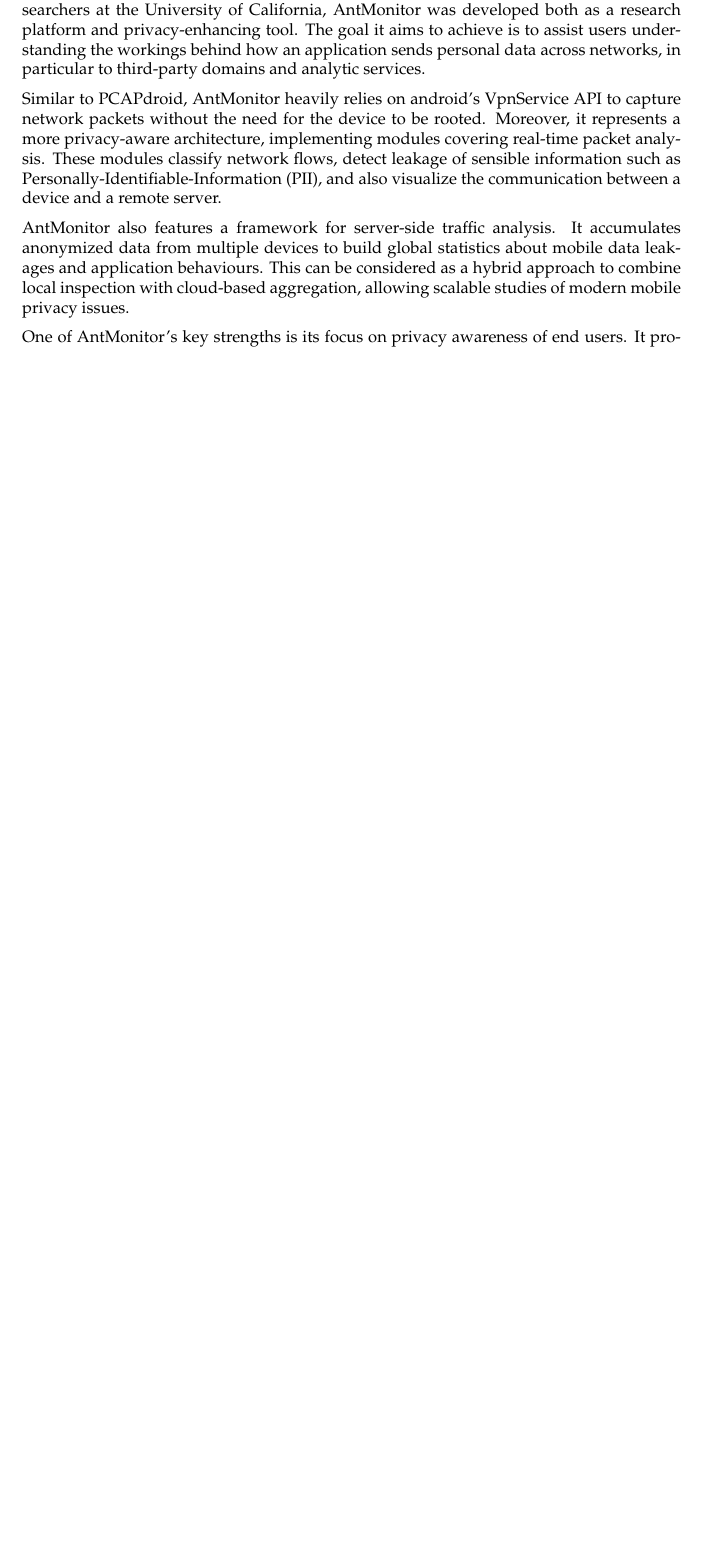
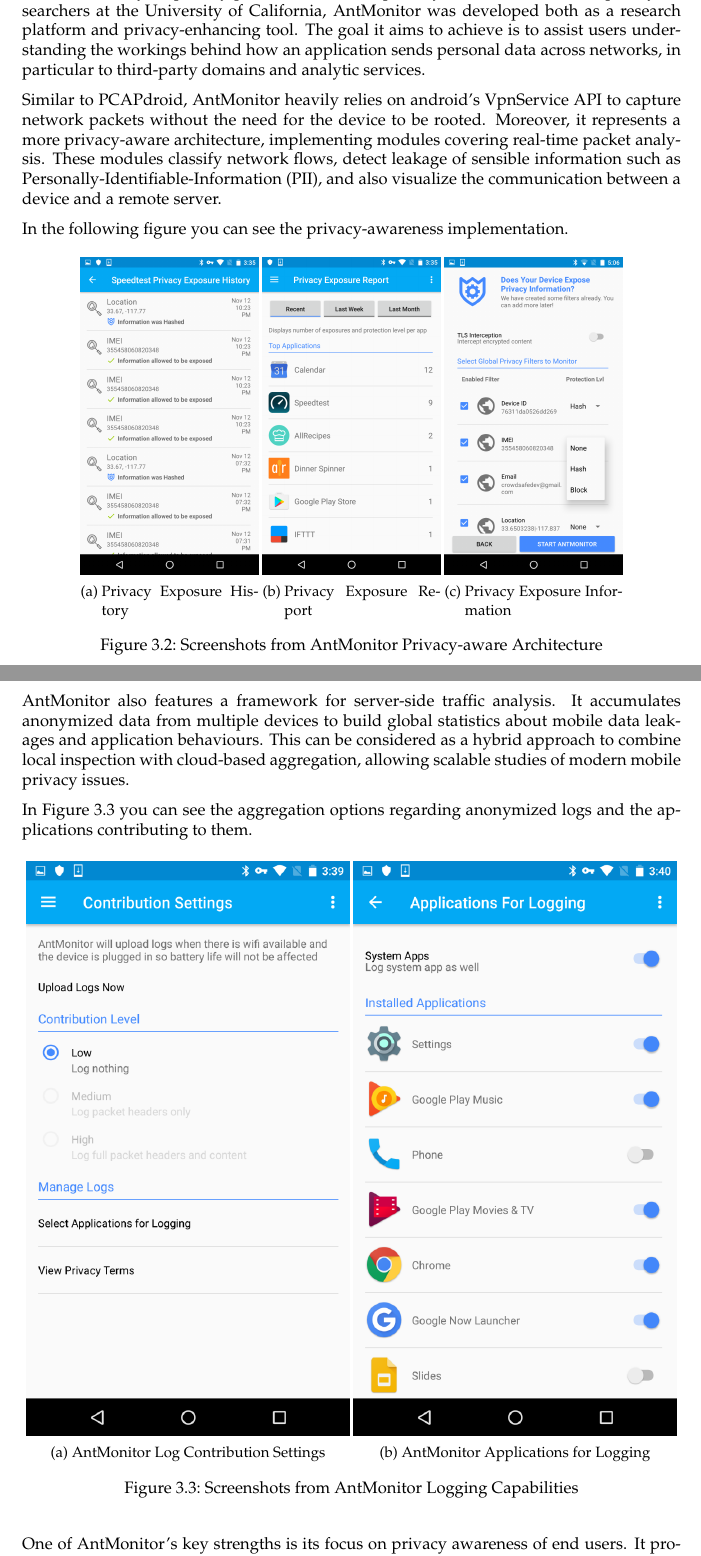
Before and after one commit to ShayanRostamzadeh/Thesis-Paper, a LaTeX thesis (thesis.tex, which reads chapters/3_related.tex): part of page 22 of 31 before the commit and two parts of pages 22 and 23 of 33 after it, the two joined at a grey line, cut so that both start at the same text, the shorter picture padded with empty space. Compiled offline with pdfLaTeX.

Commit message:
related modified 4

```diff
--- a/chapters/3_related.tex
+++ b/chapters/3_related.tex
@@ -52,7 +52,54 @@
 
 Similar to PCAPdroid, AntMonitor heavily relies on android's VpnService API to capture network packets without the need for the device to be rooted. Moreover, it represents a more privacy-aware architecture, implementing modules covering real-time packet analysis. These modules classify network flows, detect leakage of sensible information such as Personally-Identifiable-Information (PII), and also visualize the communication between a device and a remote server.
 
+In the following figure you can see the privacy-awareness implementation.
+
+\begin{figure}[H]
+	\centering
+	\begin{subfigure}{0.27\textwidth}
+		\centering
+		\includegraphics[width = \textwidth]{AntMonitor_Privacy_Exposure_History.png}
+		\caption{Privacy Exposure History}
+		\label{fig:AntMonitor_Privacy_Exposure_History}
+	\end{subfigure}
+	\begin{subfigure}{0.27\textwidth}
+		\centering
+		\includegraphics[width = \textwidth]{AntMonitor_Privacy_Exposure_Report.png}
+		\caption{Privacy Exposure Report}
+		\label{fig:AntMonitor_Privacy_Exposure_Report}
+	\end{subfigure}
+	\centering
+	\begin{subfigure}{0.27\textwidth}
+		\centering
+		\includegraphics[width = \textwidth]{AntMonitor_Privacy_Exposure_Info.png}
+		\caption{Privacy Exposure Information}
+		\label{fig:AntMonitor_Privacy_Exposure_Info}
+	\end{subfigure}
+	\caption{Screenshots from AntMonitor Privacy-aware Architecture}
+	\label{fig:AntMonitor Privacy-aware Architecture}
+\end{figure}
+
 AntMonitor also features a framework for server-side traffic analysis. It accumulates anonymized data from multiple devices to build global statistics about mobile data leakages and application behaviours. This can be considered as a hybrid approach to combine local inspection with cloud-based aggregation, allowing scalable studies of modern mobile privacy issues.
+
+In Figure 3.3 you can see the aggregation options regarding anonymized logs and the applications contributing to them.
+
+\begin{figure}[H]
+	\centering
+	\begin{subfigure}{0.49\textwidth}
+		\centering
+		\includegraphics[width = \textwidth]{AntMonitor_Log_Contribution_Settings.png}
+		\caption{AntMonitor Log Contribution Settings}
+		\label{fig:AntMonitor_Log_Contribution_Settings}
+	\end{subfigure}
+	\begin{subfigure}{0.49\textwidth}
+		\centering
+		\includegraphics[width = \textwidth]{AntMonitor_Logs_Applications.png}
+		\caption{AntMonitor Applications for Logging}
+		\label{fig:AntMonitor_Applications_for_Logging}
+	\end{subfigure}
+	\caption{Screenshots from AntMonitor Logging Capabilities}
+	\label{fig:AntMonitor Logging Features}
+\end{figure}
 
 One of AntMonitor's key strengths is its focus on privacy awareness of end users. It provides the user with detailed insights about what sorts of information an application is transmitting and subsequently assists the user to make informed decisions about permissions and trustworthiness of that application. This privacy-centric approach however, introduces some notable trade-offs. In this design, data protection and user consent are prioritized, which limits AntMonitor's applicability for low-level packet inspection and complicates security research that require intense packet analysis. Additionally, AntMonitor's architecture is not designed with real-time threat detection and IP blocking capabilities in mind. This makes it less suitable for use cases involving direct intrusion detection.
 
```
Also changed, not shown: chapters/2_background.tex (+1 -1 lines), AntMonitor_Log_Contribution_Settings.png (added), AntMonitor_Logs_Applications.png (added), AntMonitor_Privacy_Exposure_History.png (added), AntMonitor_Privacy_Exposure_Info.png (added), AntMonitor_Privacy_Exposure_Report.png (added), MopEye_1.png (added), MopEye_2.png (added), thesis.pdf, chapters/3_related.tex (40 more changed lines), 5 other files.
